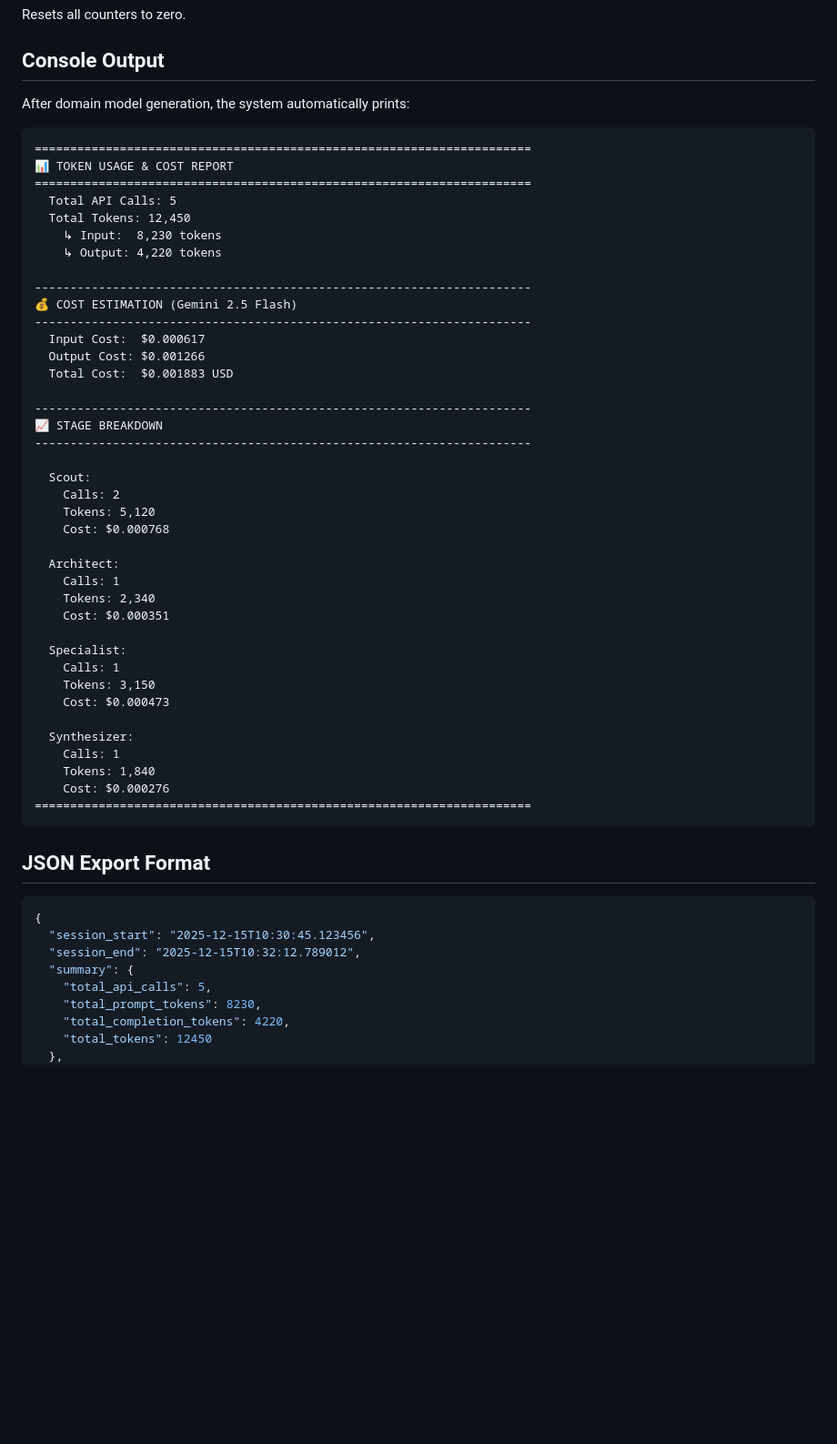
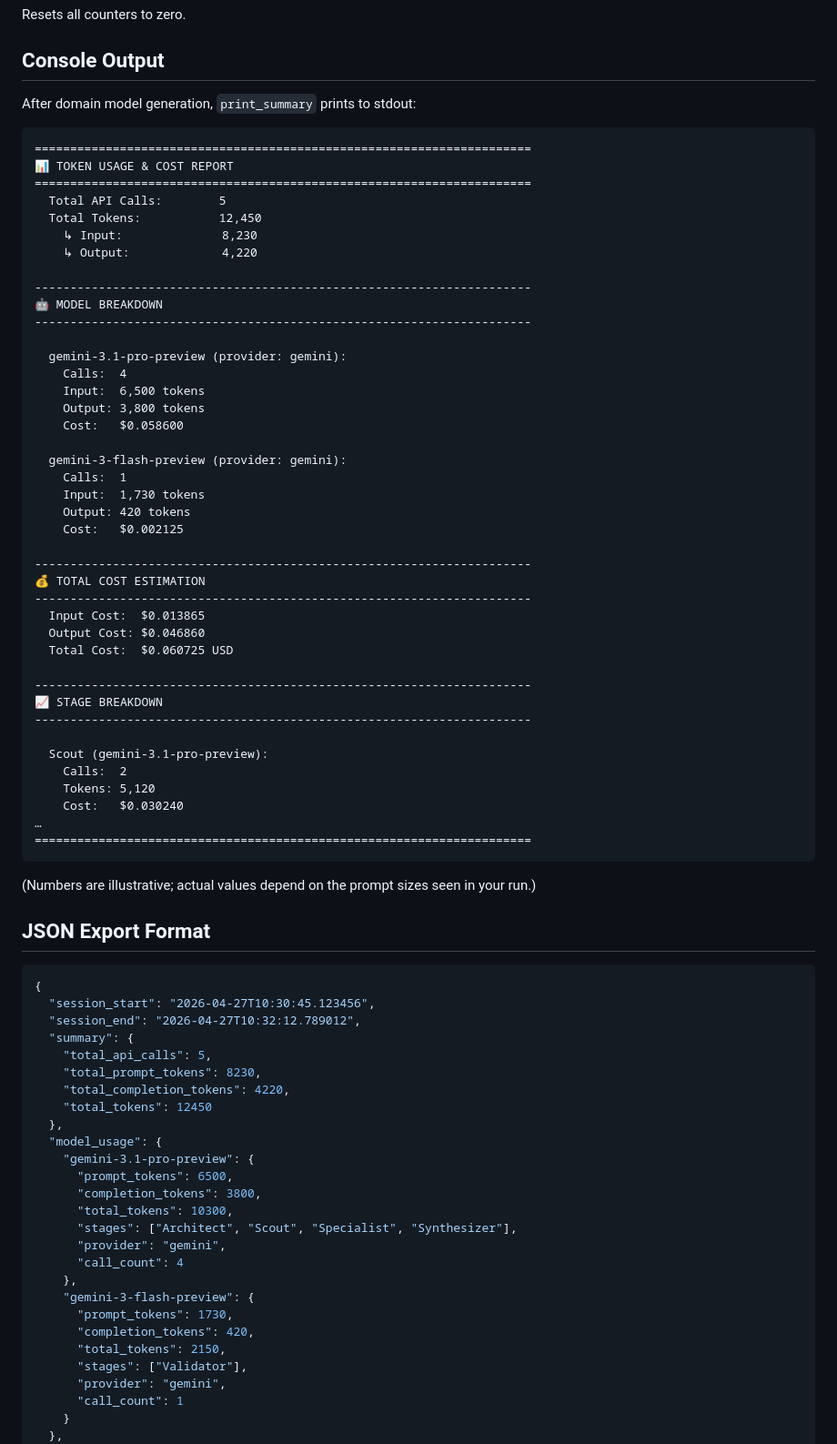
Before and after one commit to barandincoguz/DDD-Enforcer, a Markdown page: extension/backend/TOKEN_TRACKING.md, the part around one of its changes. Shown at 91% size. Drawn GitHub-style; blank space fills up the shorter version.

````diff
--- a/extension/backend/TOKEN_TRACKING.md
+++ b/extension/backend/TOKEN_TRACKING.md
@@ -111,60 +109,82 @@ Resets all counters to zero.
 
 ## Console Output
 
-After domain model generation, the system automatically prints:
+After domain model generation, `print_summary` prints to stdout:
 
 ```
 ======================================================================
 📊 TOKEN USAGE & COST REPORT
 ======================================================================
-  Total API Calls: 5
-  Total Tokens: 12,450
-    ↳ Input:  8,230 tokens
-    ↳ Output: 4,220 tokens
+  Total API Calls:        5
+  Total Tokens:           12,450
+    ↳ Input:              8,230
+    ↳ Output:             4,220
 
 ----------------------------------------------------------------------
-💰 COST ESTIMATION (Gemini 2.5 Flash)
+🤖 MODEL BREAKDOWN
 ----------------------------------------------------------------------
-  Input Cost:  $0.000617
-  Output Cost: $0.001266
-  Total Cost:  $0.001883 USD
+
+  gemini-3.1-pro-preview (provider: gemini):
+    Calls:  4
+    Input:  6,500 tokens
+    Output: 3,800 tokens
+    Cost:   $0.058600
+
+  gemini-3-flash-preview (provider: gemini):
+    Calls:  1
+    Input:  1,730 tokens
+    Output: 420 tokens
+    Cost:   $0.002125
+
+----------------------------------------------------------------------
+💰 TOTAL COST ESTIMATION
+----------------------------------------------------------------------
+  Input Cost:  $0.013865
+  Output Cost: $0.046860
+  Total Cost:  $0.060725 USD
 
 ----------------------------------------------------------------------
 📈 STAGE BREAKDOWN
 ----------------------------------------------------------------------
 
-  Scout:
-    Calls: 2
+  Scout (gemini-3.1-pro-preview):
+    Calls:  2
     Tokens: 5,120
-    Cost: $0.000768
-
-  Architect:
-    Calls: 1
-    Tokens: 2,340
-    Cost: $0.000351
-
-  Specialist:
-    Calls: 1
-    Tokens: 3,150
-    Cost: $0.000473
-
-  Synthesizer:
-    Calls: 1
-    Tokens: 1,840
-    Cost: $0.000276
+    Cost:   $0.030240
+…
 ======================================================================
 ```
+
+(Numbers are illustrative; actual values depend on the prompt sizes seen in your run.)
 
 ## JSON Export Format
 
 ```json
 {
-  "session_start": "2025-12-15T10:30:45.123456",
-  "session_end": "2025-12-15T10:32:12.789012",
+  "session_start": "2026-04-27T10:30:45.123456",
+  "session_end": "2026-04-27T10:32:12.789012",
   "summary": {
     "total_api_calls": 5,
     "total_prompt_tokens": 8230,
     "total_completion_tokens": 4220,
     "total_tokens": 12450
   },
+  "model_usage": {
+    "gemini-3.1-pro-preview": {
+      "prompt_tokens": 6500,
+      "completion_tokens": 3800,
+      "total_tokens": 10300,
+      "stages": ["Architect", "Scout", "Specialist", "Synthesizer"],
+      "provider": "gemini",
+      "call_count": 4
+    },
+    "gemini-3-flash-preview": {
+      "prompt_tokens": 1730,
+      "completion_tokens": 420,
+      "total_tokens": 2150,
+      "stages": ["Validator"],
+      "provider": "gemini",
+      "call_count": 1
+    }
+  },
   "cost_estimation": {
````
Also changed, not shown: other parts of extension/backend/TOKEN_TRACKING.md (+81 -111 lines).
